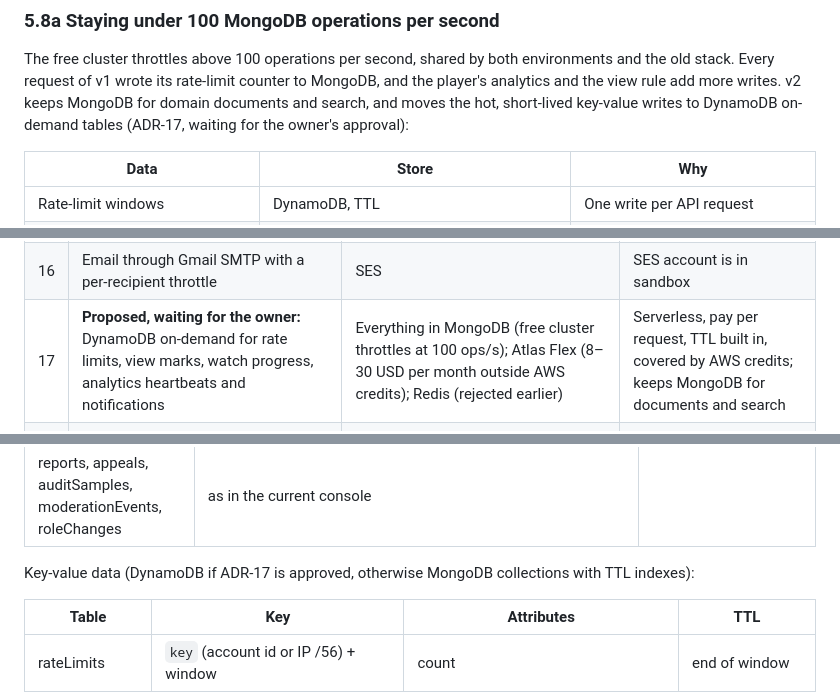
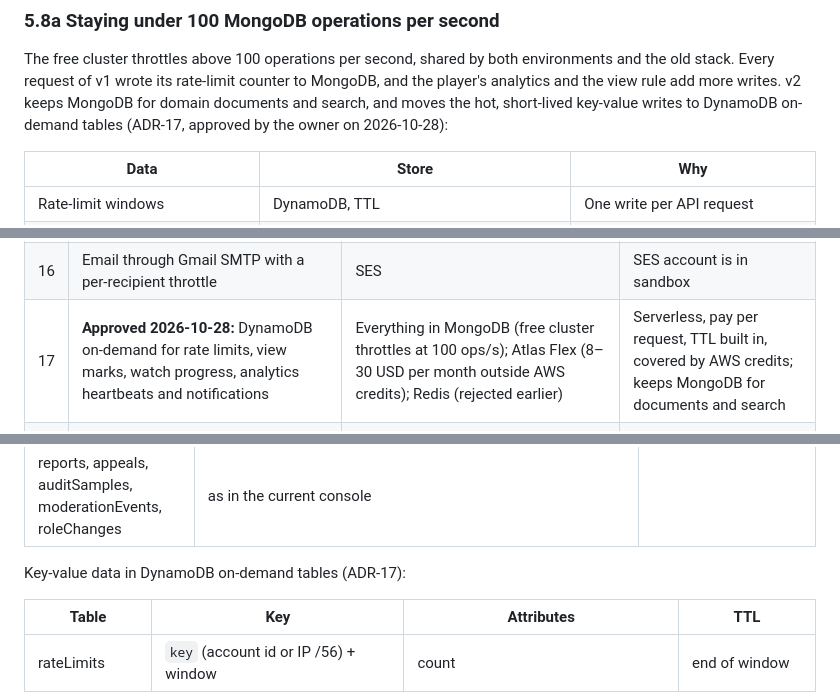
Before and after one commit to DinhQuocCuong28664/DACNTT_VideoStreaming, a Markdown page: docs/ARCHITECTURE.md, 3 parts joined by grey strips. GitHub-like rendering.

Commit message:
docs(architecture): mark ADR-17 (DynamoDB for hot key-value data) as approved

```diff
--- a/docs/ARCHITECTURE.md
+++ b/docs/ARCHITECTURE.md
@@ -365,8 +365,8 @@ the account's 400, leaving 280 unreserved (AWS requires at least 100).
 The free cluster throttles above 100 operations per second, shared by both environments and
 the old stack. Every request of v1 wrote its rate-limit counter to MongoDB, and the player's
 analytics and the view rule add more writes. v2 keeps MongoDB for domain documents and search,
-and moves the hot, short-lived key-value writes to DynamoDB on-demand tables (ADR-17, waiting
-for the owner's approval):
+and moves the hot, short-lived key-value writes to DynamoDB on-demand tables (ADR-17, approved by
+the owner on 2026-10-28):
 
 | Data | Store | Why |
 |---|---|---|
@@ -419,7 +419,7 @@ status and moderation, so private, unlisted, unready or removed videos never app
 | 14 | Environments `prod` and `staging`, prefix `zelos-{env}`, state per environment with DynamoDB locking | Reusing `dacntt-dev-*` | Names match their role; the old stack stays untouched until cutover |
 | 15 | CloudFront in account A, origins in B | Everything in B | B is not allowed to create CloudFront distributions |
 | 16 | Email through Gmail SMTP with a per-recipient throttle | SES | SES account is in sandbox |
-| 17 | **Proposed, waiting for the owner:** DynamoDB on-demand for rate limits, view marks, watch progress, analytics heartbeats and notifications | Everything in MongoDB (free cluster throttles at 100 ops/s); Atlas Flex (8–30 USD per month outside AWS credits); Redis (rejected earlier) | Serverless, pay per request, TTL built in, covered by AWS credits; keeps MongoDB for documents and search |
+| 17 | **Approved 2026-10-28:** DynamoDB on-demand for rate limits, view marks, watch progress, analytics heartbeats and notifications | Everything in MongoDB (free cluster throttles at 100 ops/s); Atlas Flex (8–30 USD per month outside AWS credits); Redis (rejected earlier) | Serverless, pay per request, TTL built in, covered by AWS credits; keeps MongoDB for documents and search |
 | 18 | AES key in a private keys bucket, referenced by the workflow; key endpoint takes a per-video playback token | Key in MongoDB passed through the workflow; key endpoint behind the user JWT | Keys stay out of execution history and logs; embeds can fetch keys without a login session |
 | 19 | Captions as side-loaded WebVTT text tracks | Subtitle renditions in the master playlist | Adding a caption never rewrites a published playlist |
 
@@ -455,7 +455,7 @@ erDiagram
 | analyticsDaily | video, date, views, watchSeconds, retention[20] | Hourly roll-up of heartbeats |
 | reports, appeals, auditSamples, moderationEvents, roleChanges | as in the current console | |
 
-Key-value data (DynamoDB if ADR-17 is approved, otherwise MongoDB collections with TTL indexes):
+Key-value data in DynamoDB on-demand tables (ADR-17):
 
 | Table | Key | Attributes | TTL |
 |---|---|---|---|
```
Also changed, not shown: other parts of docs/ARCHITECTURE.md (+1 -1 lines).
